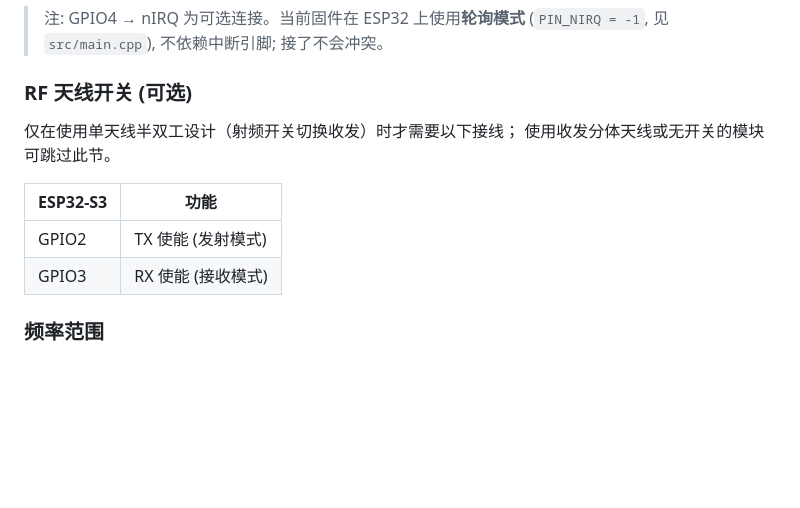
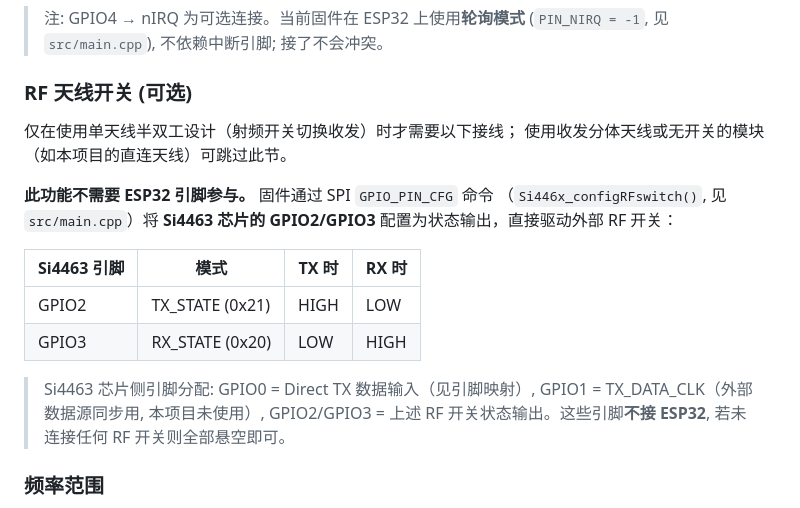
Before and after one commit to Eivs/BeeperTX, a Markdown page: README.md, the part around the change. Drawn GitHub-style; blank space fills up the shorter version.

Commit message:
docs: 修正 RF 天线开关描述 — 由 Si4463 芯片 GPIO 输出驱动, 非 ESP32 引脚
原文档误写为 'ESP32-S3 GPIO2 → TX 使能 / GPIO3 → RX 使能'。
实际机制: 固件通过 SPI GPIO_PIN_CFG 命令 (Si446x_configRFswitch) 将 Si4463
芯片 GPIO2=TX_STATE、GPIO3=RX_STATE 配置为状态输出, 直接驱动外部 RF 开关,
不占用 ESP32 引脚。补充芯片侧 GPIO0-3 完整分配表 (GPIO1=TX_DATA_CLK 未使用),
未接 RF 开关时 GPIO1/2/3 悬空不影响功能。

```diff
--- a/README.md
+++ b/README.md
@@ -47,12 +47,21 @@
 ### RF 天线开关 (可选)
 
 仅在使用单天线半双工设计（射频开关切换收发）时才需要以下接线；
-使用收发分体天线或无开关的模块可跳过此节。
+使用收发分体天线或无开关的模块（如本项目的直连天线）可跳过此节。
 
-| ESP32-S3 | 功能 |
-|----------|------|
-| GPIO2 | TX 使能 (发射模式) |
-| GPIO3 | RX 使能 (接收模式) |
+**此功能不需要 ESP32 引脚参与。** 固件通过 SPI `GPIO_PIN_CFG` 命令
+（`Si446x_configRFswitch()`, 见 `src/main.cpp`）将 **Si4463 芯片的 GPIO2/GPIO3**
+配置为状态输出，直接驱动外部 RF 开关：
+
+| Si4463 引脚 | 模式 | TX 时 | RX 时 |
+|-------------|------|-------|-------|
+| GPIO2 | TX_STATE (0x21) | HIGH | LOW |
+| GPIO3 | RX_STATE (0x20) | LOW | HIGH |
+
+> Si4463 芯片侧引脚分配: GPIO0 = Direct TX 数据输入（见引脚映射）,
+> GPIO1 = TX_DATA_CLK（外部数据源同步用, 本项目未使用）,
+> GPIO2/GPIO3 = 上述 RF 开关状态输出。这些引脚**不接 ESP32**,
+> 若未连接任何 RF 开关则全部悬空即可。
 
 ### 频率范围
 
```
Also changed, not shown: lib/si4463/README.md (+13 -1 lines).
